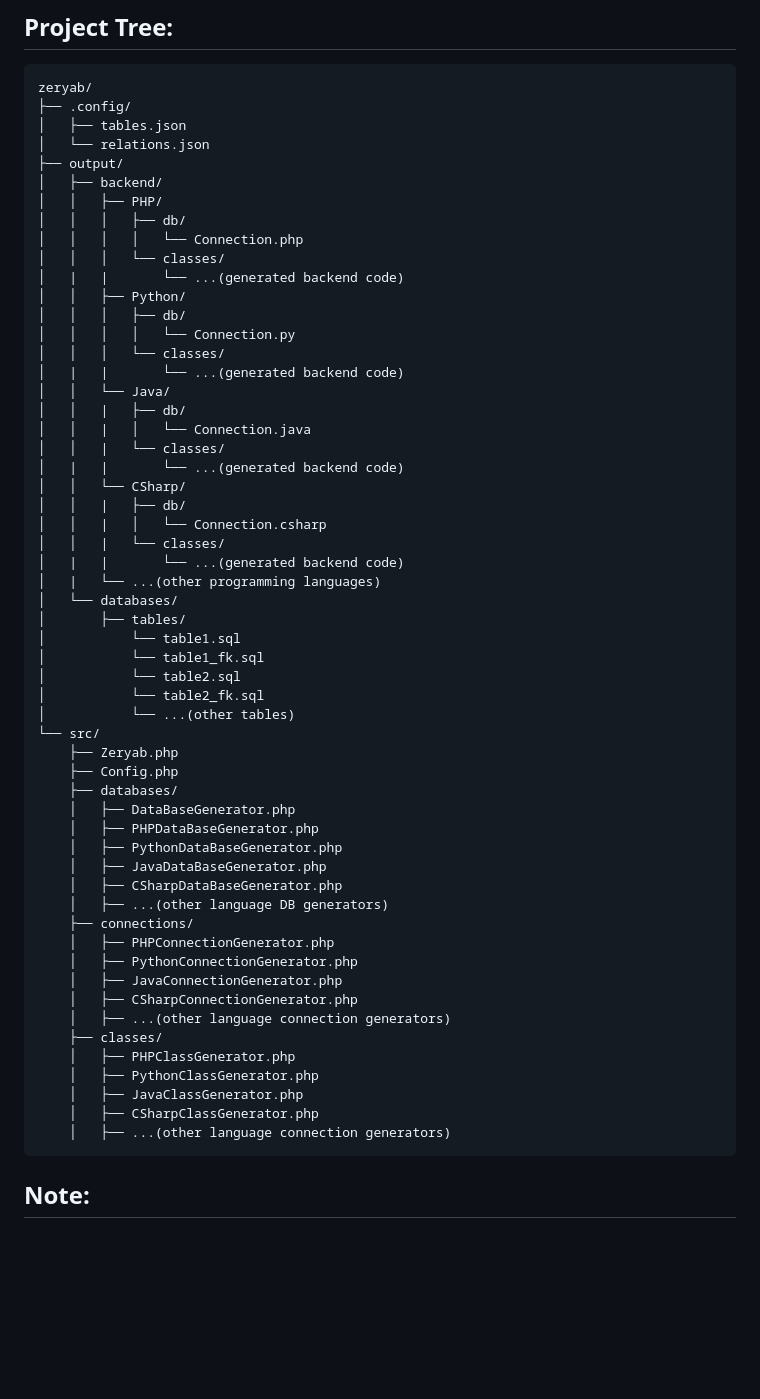
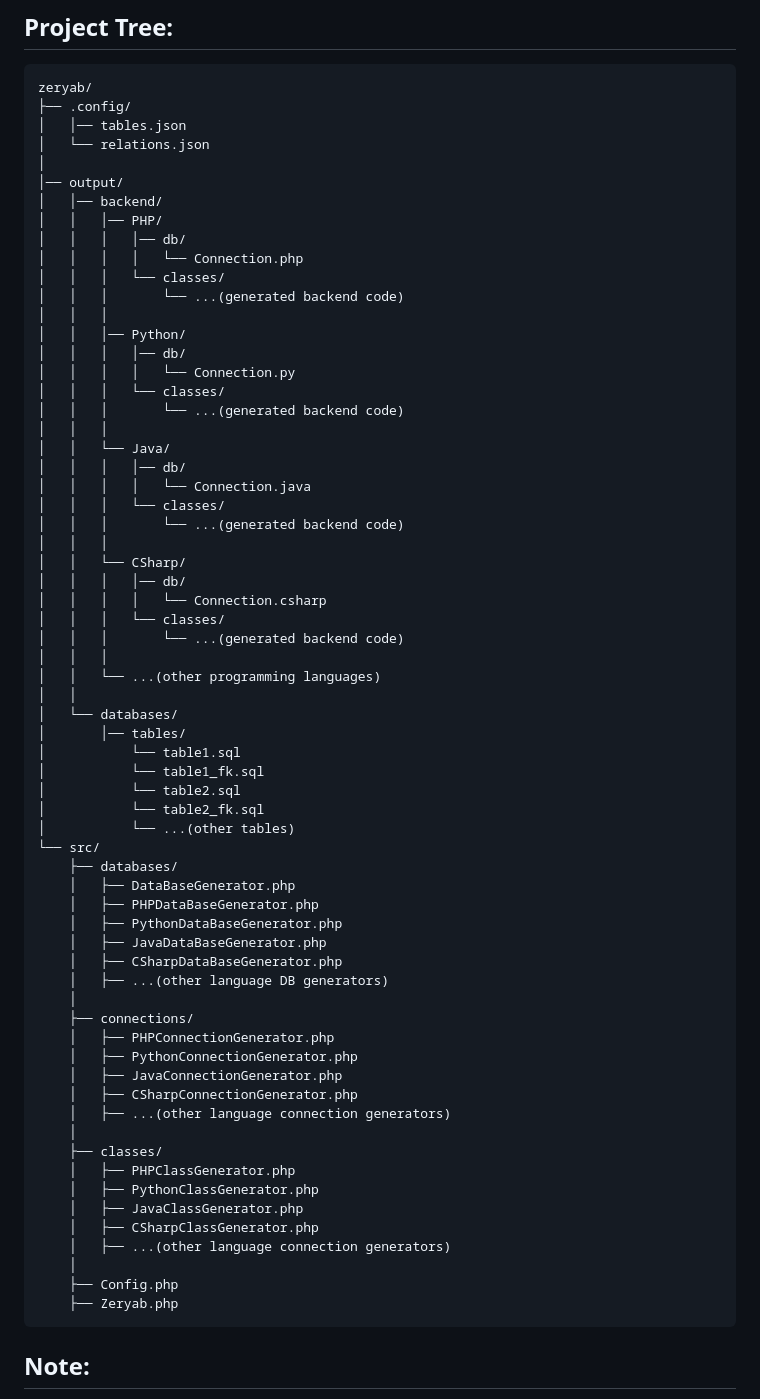
Before and after one commit to ouarrho/zeryab-core, a Markdown page: README.md, the part around the change. GitHub-like rendering; blank space fills up the shorter version.

````diff
--- a/README.md
+++ b/README.md
@@ -8,41 +8,45 @@ Zeryab is a powerful tool for developers to easily create backends and frontends
 ```bash
 zeryab/
 ├── .config/
-│   ├── tables.json
+│   │── tables.json
 │   └── relations.json
-├── output/
-│   ├── backend/
-│   │   ├── PHP/
-│   │   │   ├── db/
+│
+│── output/
+│   │── backend/
+│   │   │── PHP/
+│   │   │   │── db/
 │   │   │   │   └── Connection.php
 │   │   │   └── classes/
-│   |   |       └── ...(generated backend code)
-│   │   ├── Python/
-│   │   │   ├── db/
+│   │   │       └── ...(generated backend code)
+│   │   │
+│   │   │── Python/
+│   │   │   │── db/
 │   │   │   │   └── Connection.py
 │   │   │   └── classes/
-│   |   |       └── ...(generated backend code)
+│   │   │       └── ...(generated backend code)
+│   │   │
 │   │   └── Java/
-│   │   |   ├── db/
-│   │   |   │   └── Connection.java
-│   │   |   └── classes/
-│   |   |       └── ...(generated backend code)
+│   │   │   │── db/
+│   │   │   │   └── Connection.java
+│   │   │   └── classes/
+│   │   │       └── ...(generated backend code)
+│   │   │
 │   │   └── CSharp/
-│   │   |   ├── db/
-│   │   |   │   └── Connection.csharp
-│   │   |   └── classes/
-│   |   |       └── ...(generated backend code)
-│   |   └── ...(other programming languages)
+│   │   │   │── db/
+│   │   │   │   └── Connection.csharp
+│   │   │   └── classes/
+│   │   │       └── ...(generated backend code)
+│   │   │
+│   │   └── ...(other programming languages)
+│   │
 │   └── databases/
-│       ├── tables/
+│       │── tables/
 │           └── table1.sql
 │           └── table1_fk.sql
 │           └── table2.sql
 │           └── table2_fk.sql
 │           └── ...(other tables)
 └── src/
-    ├── Zeryab.php
-    ├── Config.php
     ├── databases/
     │   ├── DataBaseGenerator.php
     │   ├── PHPDataBaseGenerator.php
@@ -50,18 +54,23 @@ zeryab/
     │   ├── JavaDataBaseGenerator.php
     │   ├── CSharpDataBaseGenerator.php
     │   ├── ...(other language DB generators)
+    │
     ├── connections/
     │   ├── PHPConnectionGenerator.php
     │   ├── PythonConnectionGenerator.php
     │   ├── JavaConnectionGenerator.php
     │   ├── CSharpConnectionGenerator.php
     │   ├── ...(other language connection generators)
+    │
     ├── classes/
     │   ├── PHPClassGenerator.php
     │   ├── PythonClassGenerator.php
     │   ├── JavaClassGenerator.php
     │   ├── CSharpClassGenerator.php
     │   ├── ...(other language connection generators)
+    │
+    ├── Config.php
+    ├── Zeryab.php
 ```
 
 ## Note:
````
